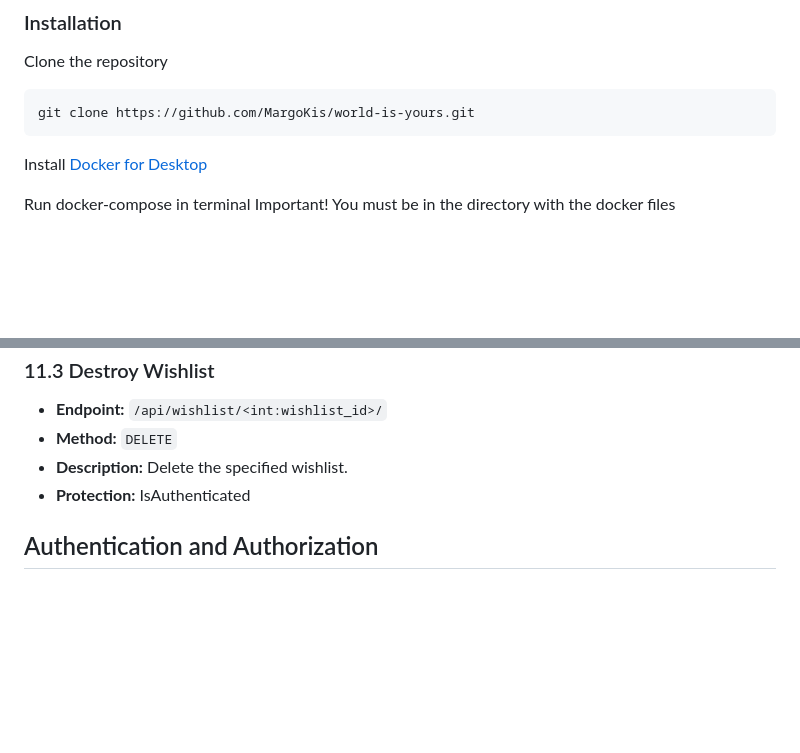
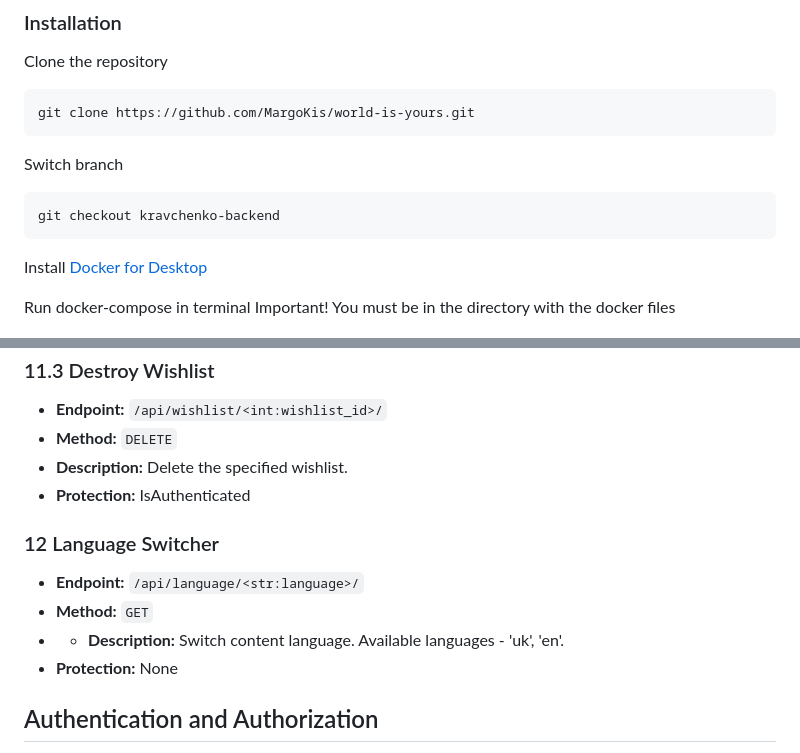
Before and after one commit to MargoKis/world-is-yours, a Markdown page: backend/README.md, 2 parts joined by grey strips. GitHub-like rendering; blank space fills up the shorter version.

Commit message:
upd README.md

````diff
--- a/backend/README.md
+++ b/backend/README.md
@@ -5,6 +5,10 @@
 Clone the repository
 ```
 git clone https://github.com/MargoKis/world-is-yours.git
+```
+Switch branch
+```
+git checkout kravchenko-backend
 ```
 Install [Docker for Desktop](https://docs.docker.com/desktop/install/windows-install/)
 
@@ -238,6 +242,12 @@ API works on [localhost:8000](http://localhost:8000/)
 - **Description:** Delete the specified wishlist.
 - **Protection:** IsAuthenticated
 
+### 12 Language Switcher
+- **Endpoint:** `/api/language/<str:language>/`
+- **Method:** `GET`
+- - **Description:** Switch content language. Available languages - 'uk', 'en'.
+- **Protection:** None
+
 ## Authentication and Authorization
 - **Authentication:** Token-based (OAuth 2.0).
 - **Authorization:** Different user types have different access rights.
````
